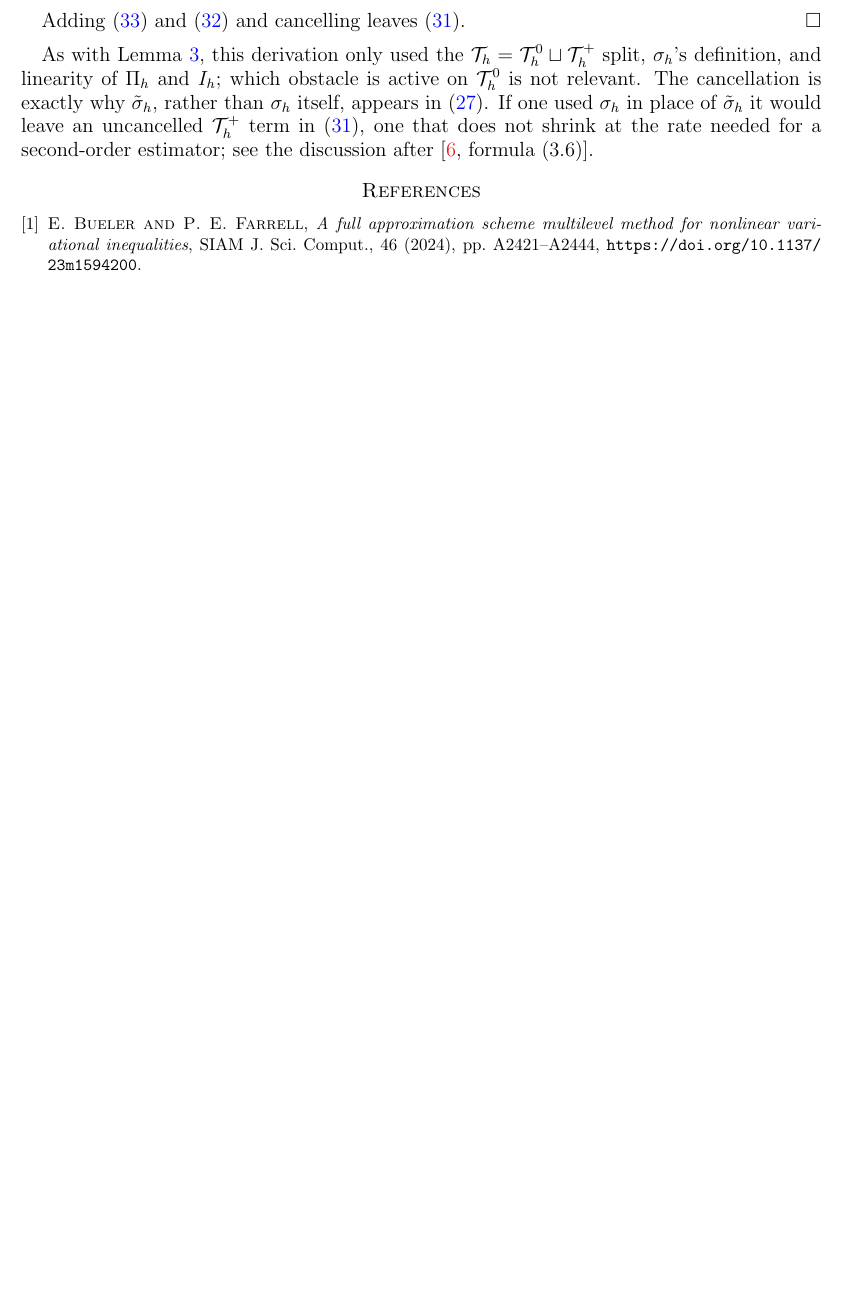
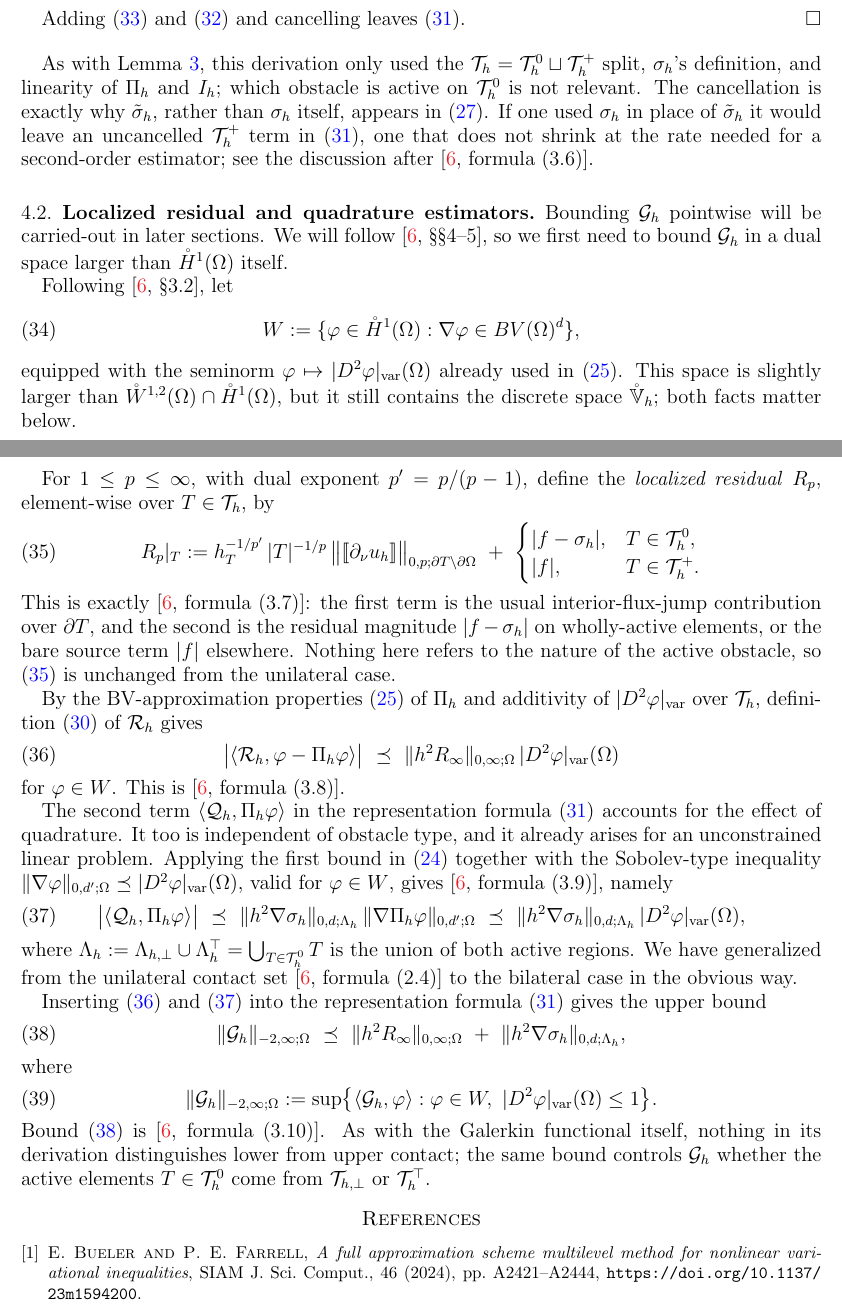
Before and after one commit to StefanoFochesatto/viamr, a LaTeX paper (box-extend-nsv/box.tex): part of page 8 of 8 before the commit and two parts of pages 8 and 9 of 9 after it, the two joined at a grey line, cut so that both start at the same text, the shorter picture padded with empty space. Compiled offline with pdfLaTeX.

Commit message:
Add localized residual/quadrature estimators to box appendix
Localized residual R_p, and the Rh/Qh bounds (NSV03 (3.7)-(3.10)),
relabeled to Thzero/Thplus: obstacle-agnostic, as expected. Closes
TODO item (c).

Also split off a new section, "A posteriori estimator", at the same
point NSV03 moves from Discretization to Error and Estimators, and
fix a citation (Lambda_h's definition is NSV03 (2.4), not (3.9)).

Co-Authored-By: Claude Sonnet 5 <noreply@anthropic.com>

```diff
--- a/box-extend-nsv/box.tex
+++ b/box-extend-nsv/box.tex
@@ -436,13 +442,55 @@ Adding \eqref{eq:Gh-second} and \eqref{eq:Gh-first} and cancelling leaves \eqref
 As with Lemma~\ref{lem:almostGO}, this derivation only used the $\Th = \Thzero \sqcup \Thplus$ split, $\sigma_h$'s definition, and linearity of $\Pih$ and $\Ih$; which obstacle is active on $\Thzero$ is not relevant.  The cancellation is exactly why $\tilde\sigma_h$, rather than $\sigma_h$ itself, appears in \eqref{eq:Gh}.  If one used $\sigma_h$ in place of $\tilde\sigma_h$ it would leave an uncancelled $\Thplus$ term in \eqref{eq:Gh-repn}, one that does not shrink at the rate needed for a second-order estimator; see the discussion after \cite[formula (3.6)]{NSV03}.
 
 
+\subsection{Localized residual and quadrature estimators}
+
+Bounding $\Gh$ pointwise will be carried-out in later sections.  We will follow \cite[\S\S 4--5]{NSV03}, so we first need to bound $\Gh$ in a dual space larger than $\mathring H^1(\Om)$ itself.
+
+Following \cite[\S 3.2]{NSV03}, let
+\begin{equation}
+\label{eq:W}
+  W := \{\varphi \in \mathring H^1(\Om) : \nabla\varphi \in BV(\Om)^d\},
+\end{equation}
+equipped with the seminorm $\varphi \mapsto |D^2\varphi|_{\mathrm{var}}(\Om)$ already used in \eqref{eq:PihBV}.  This space is slightly larger than $\mathring W^{1,2}(\Om) \cap \mathring H^1(\Om)$, but it still contains the discrete space $\Vhr$; both facts matter below.
+
+For $1 \le p \le \infty$, with dual exponent $p' = p/(p-1)$, define the \emph{localized residual} $R_p$, element-wise over $T\in\Th$, by
+\begin{equation}
+\label{eq:Rp}
+  R_p|_T := h_T^{-1/p'}\,|T|^{-1/p}\,\bigl\|\jump{\partial_\nu u_h}\bigr\|_{0,p;\partial T \setminus \dOm}
+  \ +\ \begin{cases} |f - \sigma_h|, & T \in \Thzero, \\ |f|, & T \in \Thplus. \end{cases}
+\end{equation}
+This is exactly \cite[formula (3.7)]{NSV03}: the first term is the usual interior-flux-jump contribution over $\partial T$, and the second is the residual magnitude $|f-\sigma_h|$ on wholly-active elements, or the bare source term $|f|$ elsewhere.  Nothing here refers to the nature of the active obstacle, so \eqref{eq:Rp} is unchanged from the unilateral case.
+
+By the BV-approximation properties \eqref{eq:PihBV} of $\Pih$ and additivity of $|D^2\varphi|_{\mathrm{var}}$ over $\Th$, definition \eqref{eq:RhQh} of $\Rh$ gives
+\begin{equation}
+\label{eq:Rhbound}
+  \bigl|\left<\Rh,\varphi-\Pih\varphi\right>\bigr| \ \preceq\ \|h^2 R_\infty\|_{0,\infty;\Om}\, |D^2\varphi|_{\mathrm{var}}(\Om)
+\end{equation}
+for $\varphi \in W$.  This is \cite[formula (3.8)]{NSV03}.
+
+The second term $\left<\Qh,\Pih\varphi\right>$ in the representation formula \eqref{eq:Gh-repn} accounts for the effect of quadrature.  It too is independent of obstacle type, and it already arises for an unconstrained linear problem.  Applying the first bound in \eqref{eq:Pihprops} together with the Sobolev-type inequality $\|\nabla\varphi\|_{0,d';\Om} \preceq |D^2\varphi|_{\mathrm{var}}(\Om)$, valid for $\varphi \in W$, gives \cite[formula (3.9)]{NSV03}, namely
+\begin{equation}
+\label{eq:Qhbound}
+  \bigl|\left<\Qh,\Pih\varphi\right>\bigr| \ \preceq\ \|h^2\nabla\sigma_h\|_{0,d;\Lamh}\, \|\nabla\Pih\varphi\|_{0,d';\Om}
+  \ \preceq\ \|h^2\nabla\sigma_h\|_{0,d;\Lamh}\, |D^2\varphi|_{\mathrm{var}}(\Om),
+\end{equation}
+where $\Lamh := \Lamhbot \cup \Lamhtop = \bigcup_{T\in\Thzero} T$ is the union of both active regions.  We have generalized from the unilateral contact set \cite[formula (2.4)]{NSV03} to the bilateral case in the obvious way.
+
+Inserting \eqref{eq:Rhbound} and \eqref{eq:Qhbound} into the representation formula \eqref{eq:Gh-repn} gives the upper bound
+\begin{equation}
+\label{eq:Ghbound}
+  \|\Gh\|_{-2,\infty;\Om} \ \preceq\ \|h^2 R_\infty\|_{0,\infty;\Om} \ +\ \|h^2\nabla\sigma_h\|_{0,d;\Lamh},
+\end{equation}
+where
+\begin{equation}
+\label{eq:Ghdualnorm}
+  \|\Gh\|_{-2,\infty;\Om} := \sup\bigl\{\left<\Gh,\varphi\right> : \varphi\in W,\ |D^2\varphi|_{\mathrm{var}}(\Om)\le 1\bigr\}.
+\end{equation}
+Bound \eqref{eq:Ghbound} is \cite[formula (3.10)]{NSV03}.  As with the Galerkin functional itself, nothing in its derivation distinguishes lower from upper contact; the same bound controls $\Gh$ whether the active elements $T\in\Thzero$ come from $\Thbot$ or $\Thtop$.
+
+
 %% TODO: remaining sections, mirroring NSV03's structure, not yet written:
 %%
-%%  (c) Localized residual and quadrature estimators (NSV03 sec. 3.2):
-%%      bound Gh in the dual space of Pih's BV-type estimates \eqref{eq:PihBV};
-%%      define the localized residual R_p (NSV03 (3.7)) over Thzero/Thplus
-%%      and derive the upper bound (3.8)-(3.10) on Gh; likely a routine
-%%      relabeling like the rest of this subsection, but not yet checked.
 %%  (d) Barriers (NSV03 sec. 4): upper/lower barrier construction via the
 %%      Riesz representation w of G_h; the continuous-maximum-principle
 %%      argument looks obstacle-shape-agnostic and should carry over
```
Also changed, not shown: box-extend-nsv/box.tex (8 more changed lines).
